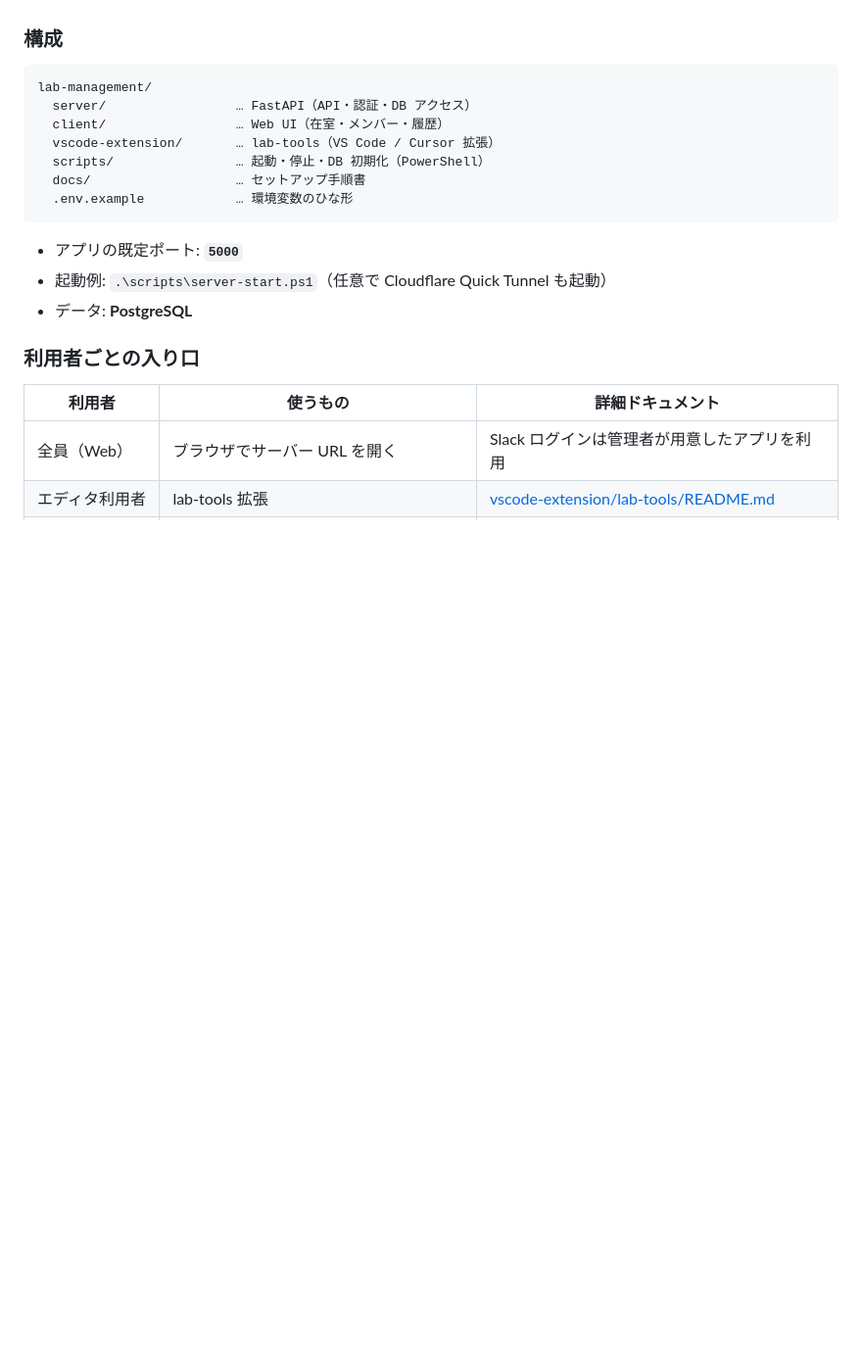
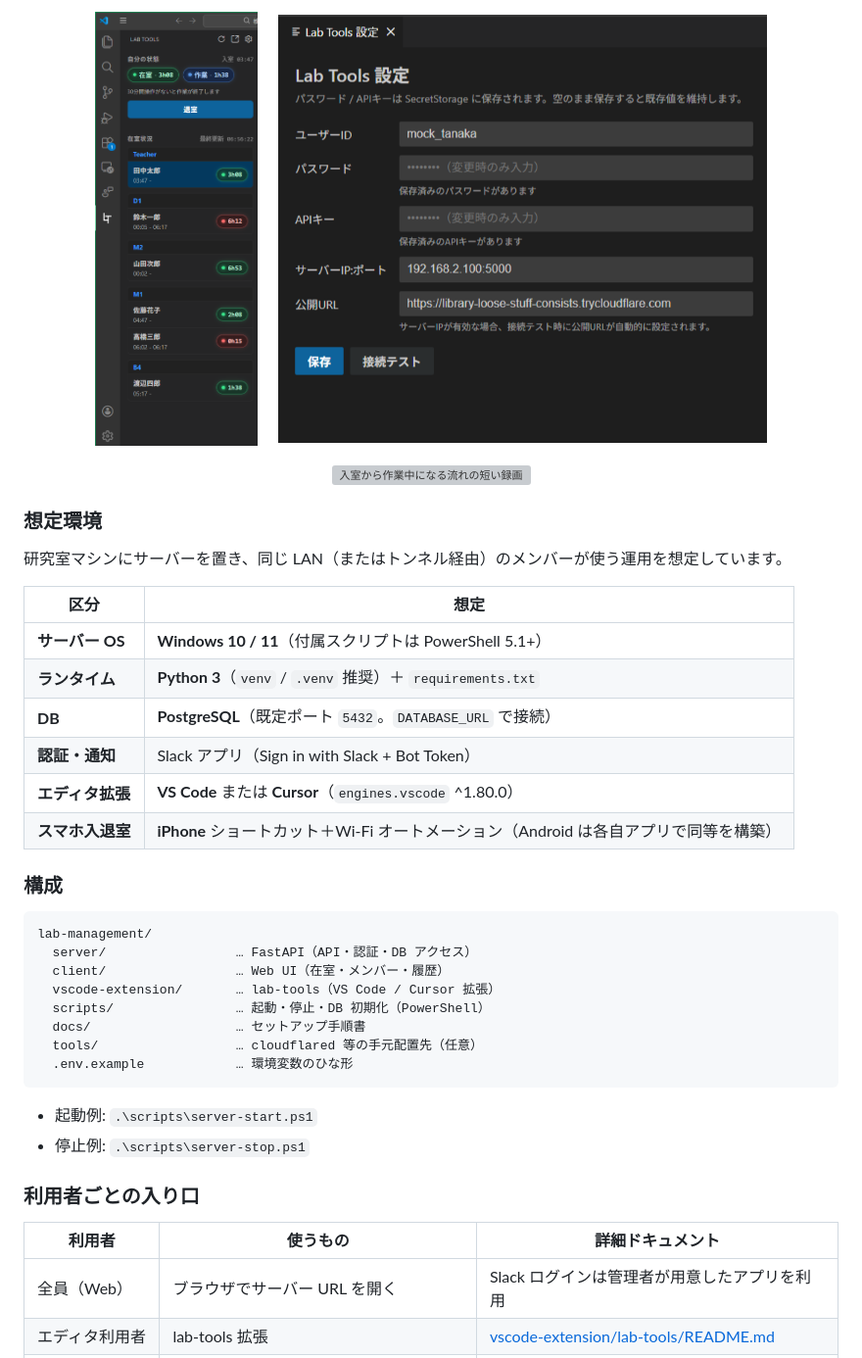
Before and after one commit to kohama-yujin/lab-management, a Markdown page: README.md, the part around one of its changes. Shown at 98% size. Drawn GitHub-style; pictures changed too: docs/images/extension-settings.png (added), docs/images/extension-sidebar.png (added); blank space fills up the shorter version; grey boxes are pictures that could not be loaded.

````diff
--- a/README.md
+++ b/README.md
@@ -23,3 +53,25 @@
+<p align="center">
+  <img src="docs/images/extension-sidebar.png" alt="lab-tools サイドバー" width="20%">
+  &nbsp;&nbsp;&nbsp;
+  <img src="docs/images/extension-settings.png" alt="lab-tools 接続設定" width="60%">
+</p>
+
+<p align="center">
+  <img src="docs/images/extension-flow.gif" alt="入室から作業中になる流れの短い録画" width="720">
+</p>
+
+### 想定環境
+
+研究室マシンにサーバーを置き、同じ LAN（またはトンネル経由）のメンバーが使う運用を想定しています。
+
+| 区分 | 想定 |
+|------|------|
+| **サーバー OS** | **Windows 10 / 11**（付属スクリプトは PowerShell 5.1+） |
+| **ランタイム** | **Python 3**（`venv` / `.venv` 推奨）＋ `requirements.txt` |
+| **DB** | **PostgreSQL**（既定ポート `5432`。`DATABASE_URL` で接続） |
+| **認証・通知** | Slack アプリ（Sign in with Slack + Bot Token） |
+| **エディタ拡張** | **VS Code** または **Cursor**（`engines.vscode` ^1.80.0） |
+| **スマホ入退室** | **iPhone** ショートカット＋Wi‑Fi オートメーション（Android は各自アプリで同等を構築） |
 
 ### 構成
 
@@ -30,12 +82,12 @@ lab-management/
   vscode-extension/       … lab-tools（VS Code / Cursor 拡張）
   scripts/                … 起動・停止・DB 初期化（PowerShell）
   docs/                   … セットアップ手順書
+  tools/                  … cloudflared 等の手元配置先（任意）
   .env.example            … 環境変数のひな形
 ```
 
-- アプリの既定ポート: **`5000`**
-- 起動例: `.\scripts\server-start.ps1`（任意で Cloudflare Quick Tunnel も起動）
-- データ: **PostgreSQL**
+- 起動例: `.\scripts\server-start.ps1`
+- 停止例: `.\scripts\server-stop.ps1`
 
 ### 利用者ごとの入り口
 
````
Also changed, not shown: other parts of README.md (+34 -4 lines), docs/images/web-attendance-detail.png (added), docs/images/web-attendance.png (added), 2 other files.
